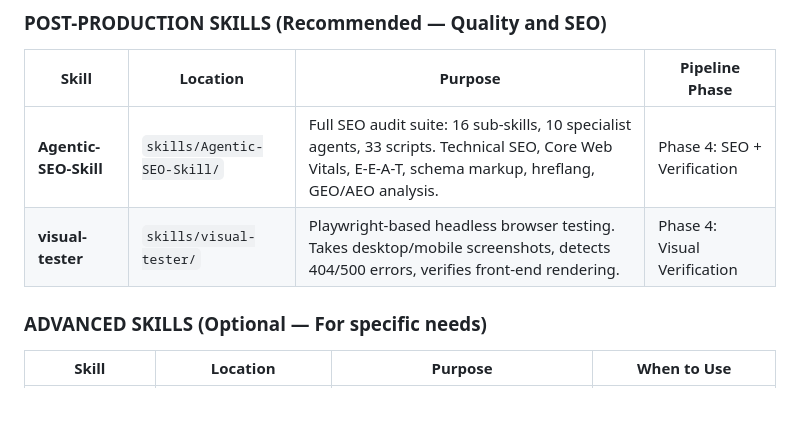
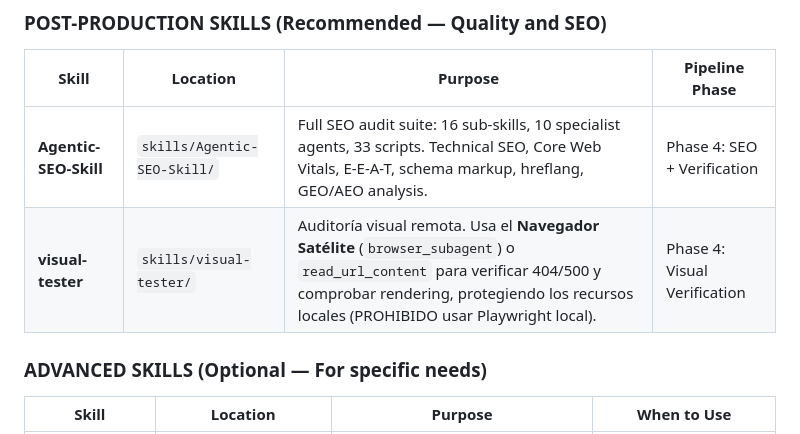
Before and after one commit to eliuhads/stitch2elementor, a Markdown page: SKILL.md, the part around the change. Drawn GitHub-style; blank space fills up the shorter version.

```diff
--- a/SKILL.md
+++ b/SKILL.md
@@ -72,7 +72,7 @@ This skill orchestrates a full design-to-production pipeline. The following comp
 | Skill | Location | Purpose | Pipeline Phase |
 |-------|----------|---------|----------------|
 | **Agentic-SEO-Skill** | `skills/Agentic-SEO-Skill/` | Full SEO audit suite: 16 sub-skills, 10 specialist agents, 33 scripts. Technical SEO, Core Web Vitals, E-E-A-T, schema markup, hreflang, GEO/AEO analysis. | Phase 4: SEO + Verification |
-| **visual-tester** | `skills/visual-tester/` | Playwright-based headless browser testing. Takes desktop/mobile screenshots, detects 404/500 errors, verifies front-end rendering. | Phase 4: Visual Verification |
+| **visual-tester** | `skills/visual-tester/` | Auditoría visual remota. Usa el **Navegador Satélite** (`browser_subagent`) o `read_url_content` para verificar 404/500 y comprobar rendering, protegiendo los recursos locales (PROHIBIDO usar Playwright local). | Phase 4: Visual Verification |
 
 ### ADVANCED SKILLS (Optional — For specific needs)
 
```
Also changed, not shown: PROMPT_WEB_MAESTRO_v2.md (+14 -2 lines), Stitch_Elementor_Guide_GENERAL_V1.md (+1 -1 lines).
